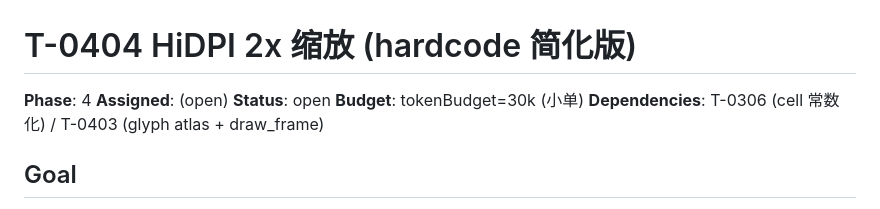
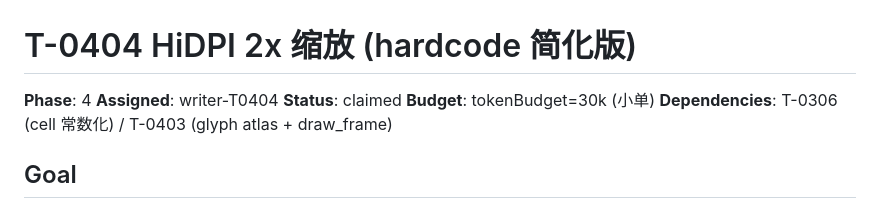
Before and after one commit to Loong0x00/quill, a Markdown page: tasks/T-0404-hidpi-2x-scale.md, the part around the change. Rendered like a GitHub page.

Commit message:
T-0404: claim by writer-T0404

```diff
--- a/tasks/T-0404-hidpi-2x-scale.md
+++ b/tasks/T-0404-hidpi-2x-scale.md
@@ -1,8 +1,8 @@
 # T-0404 HiDPI 2x 缩放 (hardcode 简化版)
 
 **Phase**: 4
-**Assigned**: (open)
-**Status**: open
+**Assigned**: writer-T0404
+**Status**: claimed
 **Budget**: tokenBudget=30k (小单)
 **Dependencies**: T-0306 (cell 常数化) / T-0403 (glyph atlas + draw_frame)
 
```
